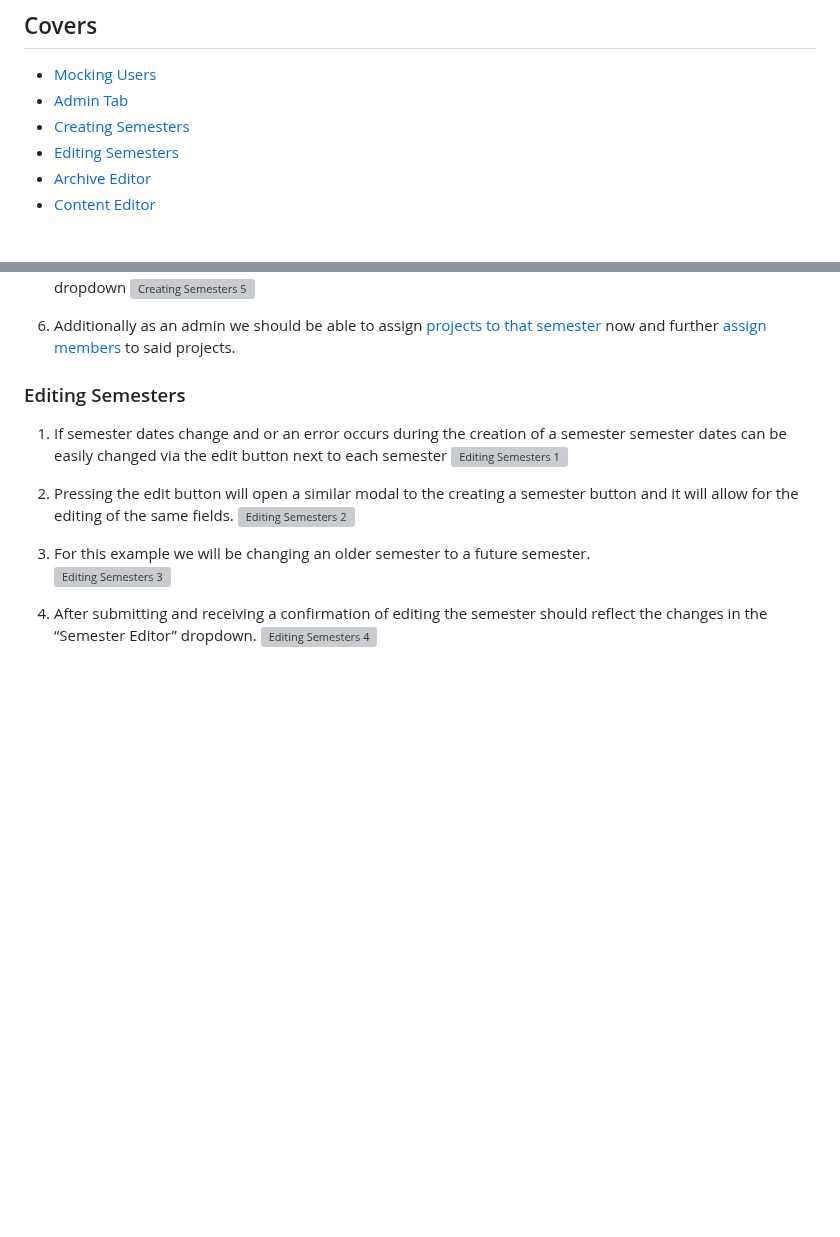
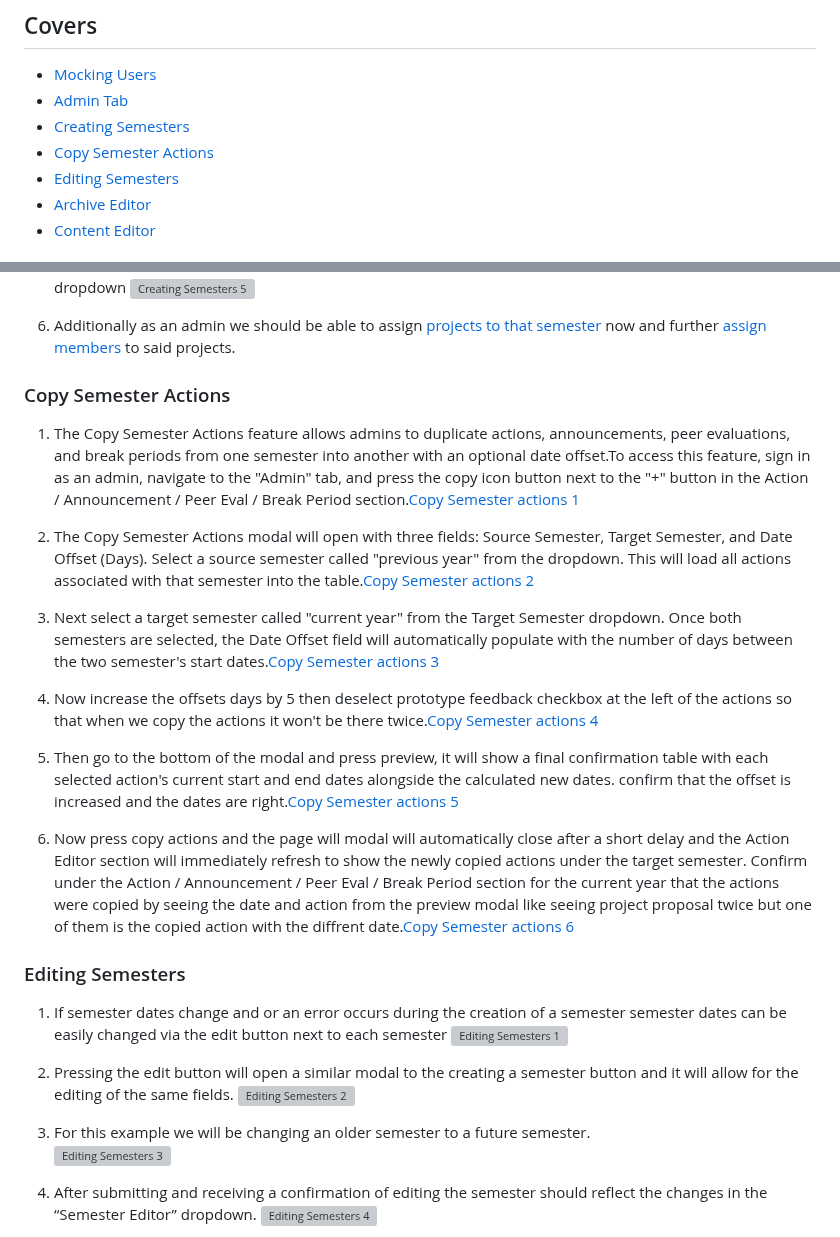
Before and after one commit to RIT-Software-Engineering/RIT-SE-Senior-Project, a Markdown page: test_cases/admin.md, 2 parts joined by grey strips. Rendered like a GitHub page; blank space fills up the shorter version; grey boxes are pictures that could not be loaded.

Commit message:
added test cases for copy semester actions.

```diff
--- a/test_cases/admin.md
+++ b/test_cases/admin.md
@@ -7,6 +7,7 @@
 - [Mocking Users](#mocking-users)
 - [Admin Tab](#admin-tab)
 - [Creating Semesters](#creating-semesters)
+- [Copy Semester Actions](#copy-semester-actions)
 - [Editing Semesters](#editing-semesters)
 - [Archive Editor](#archive-editor)
 - [Content Editor](#content-editor)
@@ -56,6 +57,20 @@
    ![Creating Semesters 5](images/creatingsemesters5.png)
 
 6. Additionally as an admin we should be able to assign [projects to that semester](projects.md#editing) now and further [assign members](projects.md#member-assignment) to said projects.
+
+### Copy Semester Actions
+
+1. The Copy Semester Actions feature allows admins to duplicate actions, announcements, peer evaluations, and break periods from one semester into another with an optional date offset.To access this feature, sign in as an admin, navigate to the "Admin" tab, and press the copy icon button next to the "+" button in the Action / Announcement / Peer Eval / Break Period section.[Copy Semester actions 1](images/copysemesteractions1.png)
+
+2. The Copy Semester Actions modal will open with three fields: Source Semester, Target Semester, and Date Offset (Days). Select a source semester called "previous year" from the dropdown. This will load all actions associated with that semester into the table.[Copy Semester actions 2](images/copysemesteractions2.png)
+
+3. Next select a target semester called "current year" from the Target Semester dropdown. Once both semesters are selected, the Date Offset field will automatically populate with the number of days between the two semester's start dates.[Copy Semester actions 3](images/copysemesteractions3.png)
+
+4. Now increase the offsets days by 5 then deselect prototype feedback checkbox at the left of the actions so that when we copy the actions it won't be there twice.[Copy Semester actions 4](images/copysemesteractions4.png)
+
+5. Then go to the bottom of the modal and press preview, it will show a final confirmation table with each selected action's current start and end dates alongside the calculated new dates. confirm that the offset is increased and the dates are right.[Copy Semester actions 5](images/copysemesteractions5.png)
+
+6. Now press copy actions and the page will modal will automatically close after a short delay and the Action Editor section will immediately refresh to show the newly copied actions under the target semester. Confirm under the Action / Announcement / Peer Eval / Break Period section for the current year that the actions were copied by seeing the date and action from the preview modal like seeing project proposal twice but one of them is the copied action with the diffrent date.[Copy Semester actions 6](images/copysemesteractions6.png)
 
 ### Editing Semesters
 
```
Also changed, not shown: test_cases/images/copysemesteraction6.png (added), test_cases/images/copysemesteractions1.png (added), test_cases/images/copysemesteractions2.png (added), test_cases/images/copysemesteractions3.png (added), test_cases/images/copysemesteractions4.png (added), test_cases/images/copysemesteractions5.png (added).
